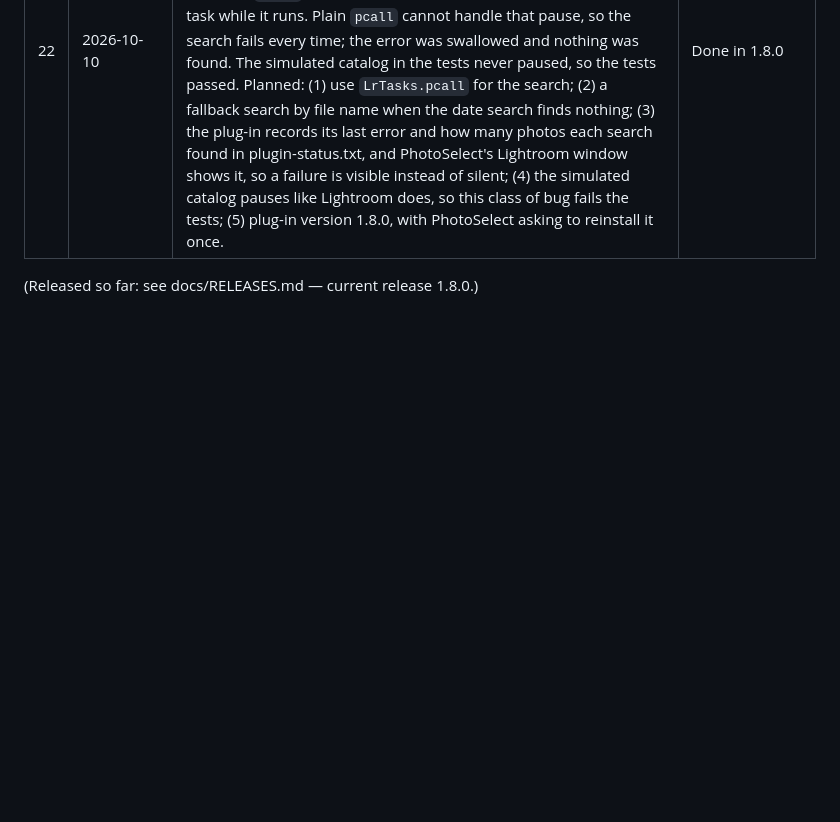
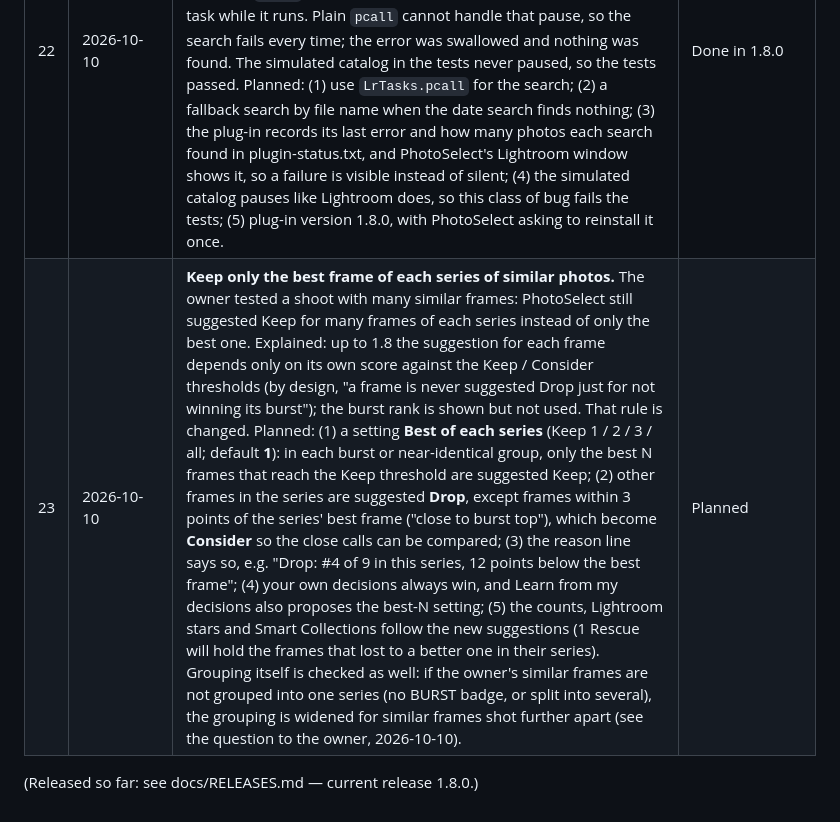
Before and after one commit to aandlee-lgtm/Project1, a Markdown page: docs/BACKLOG.md, the part around the change. Rendered like a GitHub page; blank space fills up the shorter version.

```diff
--- a/docs/BACKLOG.md
+++ b/docs/BACKLOG.md
@@ -27,5 +27,6 @@ implemented, tested and shipped together as one new version.
 | 19 | 2026-10-09 | **Shorter version label in the title bar.** Keep the version (e.g. "v1.6.0") at the top of the app, but remove "LOCAL PROCESSING" and "ORIGINALS UNTOUCHED". Fits with the persistent top bar (item 15), leaving room for the action buttons. The privacy and read-only facts stay in Help → About, the README and the install guide. | Done in 1.6.0 |
 | 20 | 2026-10-10 | **Step numbers on the three main actions.** In the top bar, show a larger step number in light grey on each action button: **1** Choose folder, **2** Analyse photos, **3** Send to Lightroom…, so the order of the workflow is clear at a glance. The number sits before the label and is styled as a quiet marker (light grey, larger than the label text, not the accent colour), so it guides without competing with the button text. Cancel, shown in place of Analyse photos while analysing, keeps step 2's position. The buttons keep their names for screen readers (e.g. "Step 2: Analyse photos"). On narrow windows the numbers stay with their buttons when the bar wraps. Styling left to our discretion for cohesion (2026-10-10): about 1.5× the label size, semi-bold and in the app's existing light grey (the muted text colour, #9eabb4) on the dark buttons. On the teal Analyse photos button, light grey would wash out, so its number uses the button's own dark text colour at reduced opacity: it reads as the same quiet marker. Numbers and labels share one baseline, and the bar keeps its current height. | Done in 1.7.0 |
 | 22 | 2026-10-10 | **Fix: stars are not added automatically after an ordinary import.** The owner reports that in 1.7.0 they still import, then run Library → Plug-in Extras → Apply PhotoSelect Selections before the stars appear. Cause found in the plug-in: the capture-date lookup that finds imported photos (used for any import except Open in Lightroom Import + Add) calls Lightroom's catalog search inside plain Lua `pcall`. Lightroom's catalog search pauses the background task while it runs. Plain `pcall` cannot handle that pause, so the search fails every time; the error was swallowed and nothing was found. The simulated catalog in the tests never paused, so the tests passed. Planned: (1) use `LrTasks.pcall` for the search; (2) a fallback search by file name when the date search finds nothing; (3) the plug-in records its last error and how many photos each search found in plugin-status.txt, and PhotoSelect's Lightroom window shows it, so a failure is visible instead of silent; (4) the simulated catalog pauses like Lightroom does, so this class of bug fails the tests; (5) plug-in version 1.8.0, with PhotoSelect asking to reinstall it once. | Done in 1.8.0 |
+| 23 | 2026-10-10 | **Keep only the best frame of each series of similar photos.** The owner tested a shoot with many similar frames: PhotoSelect still suggested Keep for many frames of each series instead of only the best one. Explained: up to 1.8 the suggestion for each frame depends only on its own score against the Keep / Consider thresholds (by design, "a frame is never suggested Drop just for not winning its burst"); the burst rank is shown but not used. That rule is changed. Planned: (1) a setting **Best of each series** (Keep 1 / 2 / 3 / all; default **1**): in each burst or near-identical group, only the best N frames that reach the Keep threshold are suggested Keep; (2) other frames in the series are suggested **Drop**, except frames within 3 points of the series' best frame ("close to burst top"), which become **Consider** so the close calls can be compared; (3) the reason line says so, e.g. "Drop: #4 of 9 in this series, 12 points below the best frame"; (4) your own decisions always win, and Learn from my decisions also proposes the best-N setting; (5) the counts, Lightroom stars and Smart Collections follow the new suggestions (1 Rescue will hold the frames that lost to a better one in their series). Grouping itself is checked as well: if the owner's similar frames are not grouped into one series (no BURST badge, or split into several), the grouping is widened for similar frames shot further apart (see the question to the owner, 2026-10-10). | Planned |
 
 (Released so far: see docs/RELEASES.md — current release 1.8.0.)
```
Also changed, not shown: docs/PRODUCT_HISTORY.md (+15 -0 lines).
